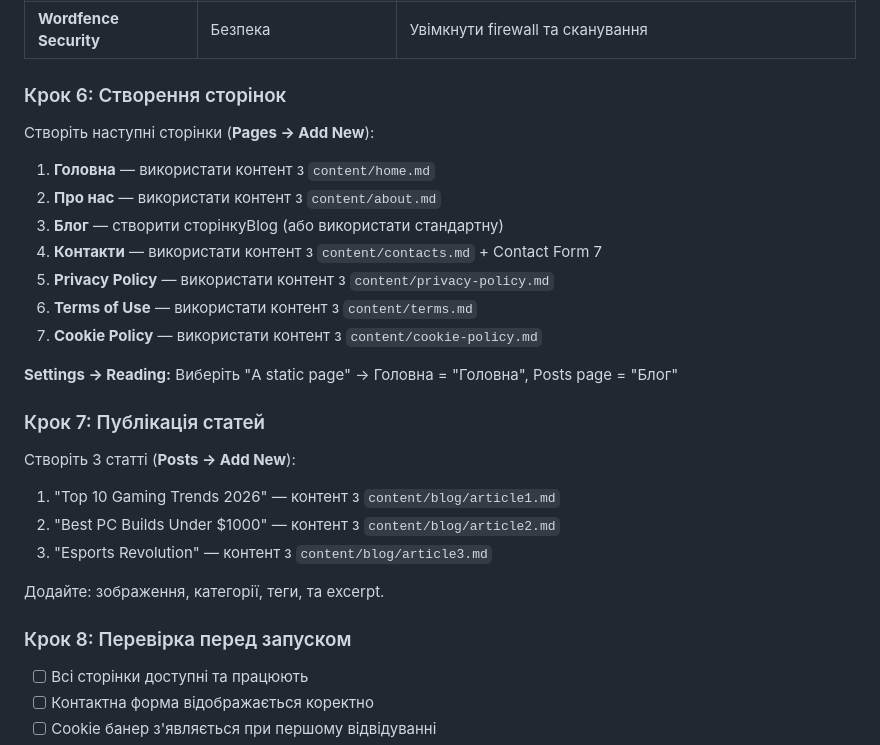
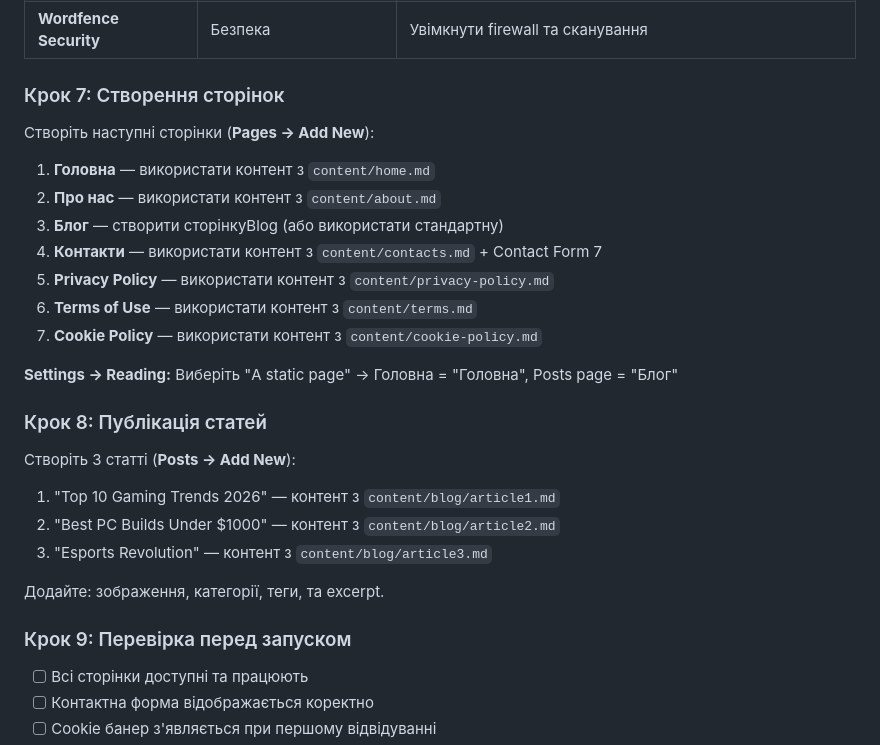
Before and after one commit to oleksiipy/test-wordpress, a Markdown page: task1-wordpress/setup-instructions.md, the part around one of its changes. GitHub-like rendering.

```diff
--- a/task1-wordpress/setup-instructions.md
+++ b/task1-wordpress/setup-instructions.md
@@ -55,7 +72,7 @@
 | **WP Super Cache** | Кешування | Увімкнути для швидкодії |
 | **Wordfence Security** | Безпека | Увімкнути firewall та сканування |
 
-### Крок 6: Створення сторінок
+### Крок 7: Створення сторінок
 
 Створіть наступні сторінки (**Pages → Add New**):
 
@@ -69,7 +86,7 @@
 
 **Settings → Reading:** Виберіть "A static page" → Головна = "Головна", Posts page = "Блог"
 
-### Крок 7: Публікація статей
+### Крок 8: Публікація статей
 
 Створіть 3 статті (**Posts → Add New**):
 
@@ -79,7 +96,7 @@
 
 Додайте: зображення, категорії, теги, та excerpt.
 
-### Крок 8: Перевірка перед запуском
+### Крок 9: Перевірка перед запуском
 
 - [ ] Всі сторінки доступні та працюють
 - [ ] Контактна форма відображається коректно
```
Also changed, not shown: other parts of task1-wordpress/setup-instructions.md (+29 -12 lines), README.md (+8 -5 lines).
